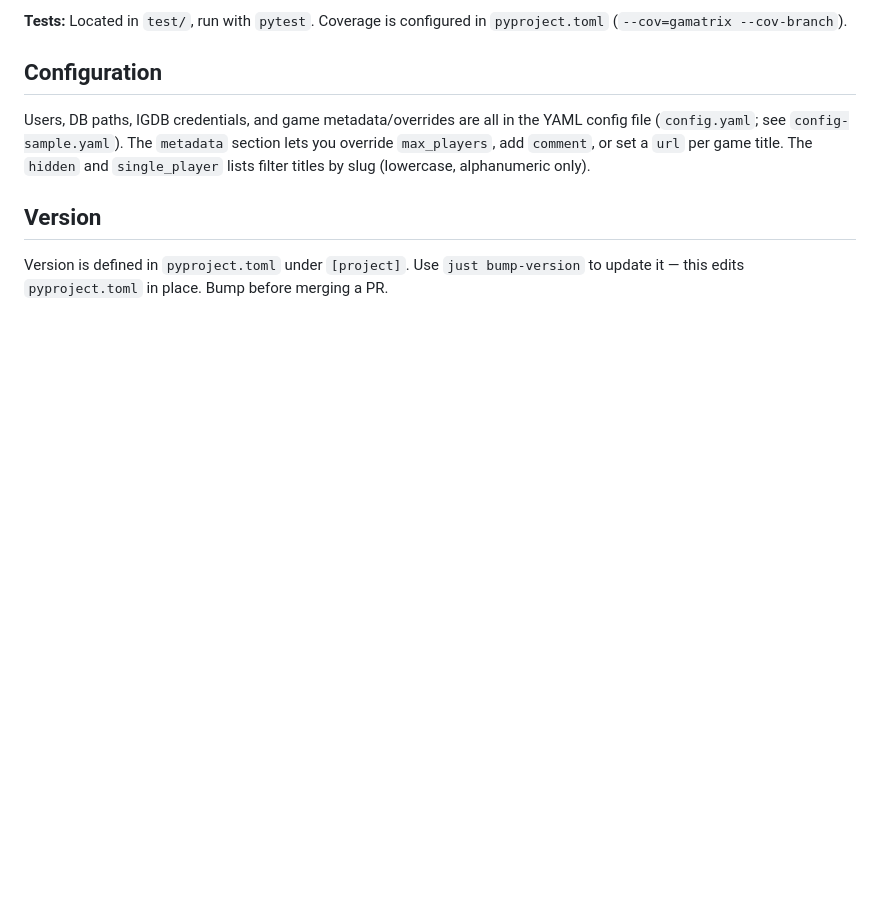
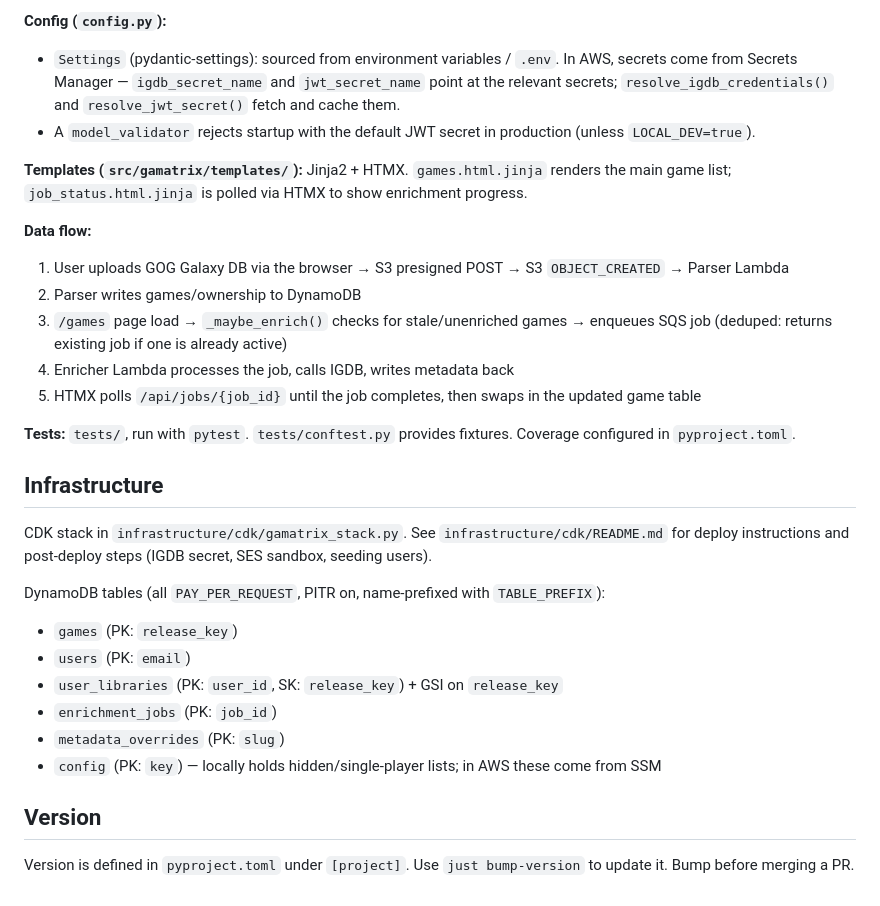
Before and after one commit to eniklas/gamatrix, a Markdown page: CLAUDE.md, the part around one of its changes. Rendered like a GitHub page; blank space fills up the shorter version.

```diff
--- a/CLAUDE.md
+++ b/CLAUDE.md
@@ -81,10 +82,31 @@ python -m build --wheel
 
-**Tests:** Located in `test/`, run with `pytest`. Coverage is configured in `pyproject.toml` (`--cov=gamatrix --cov-branch`).
+**Config (`config.py`):**
+- `Settings` (pydantic-settings): sourced from environment variables / `.env`. In AWS, secrets come from Secrets Manager — `igdb_secret_name` and `jwt_secret_name` point at the relevant secrets; `resolve_igdb_credentials()` and `resolve_jwt_secret()` fetch and cache them.
+- A `model_validator` rejects startup with the default JWT secret in production (unless `LOCAL_DEV=true`).
 
-## Configuration
+**Templates (`src/gamatrix/templates/`):** Jinja2 + HTMX. `games.html.jinja` renders the main game list; `job_status.html.jinja` is polled via HTMX to show enrichment progress.
 
-Users, DB paths, IGDB credentials, and game metadata/overrides are all in the YAML config file (`config.yaml`; see `config-sample.yaml`). The `metadata` section lets you override `max_players`, add `comment`, or set a `url` per game title. The `hidden` and `single_player` lists filter titles by slug (lowercase, alphanumeric only).
+**Data flow:**
+1. User uploads GOG Galaxy DB via the browser → S3 presigned POST → S3 `OBJECT_CREATED` → Parser Lambda
+2. Parser writes games/ownership to DynamoDB
+3. `/games` page load → `_maybe_enrich()` checks for stale/unenriched games → enqueues SQS job (deduped: returns existing job if one is already active)
+4. Enricher Lambda processes the job, calls IGDB, writes metadata back
+5. HTMX polls `/api/jobs/{job_id}` until the job completes, then swaps in the updated game table
+
+**Tests:** `tests/`, run with `pytest`. `tests/conftest.py` provides fixtures. Coverage configured in `pyproject.toml`.
+
+## Infrastructure
+
+CDK stack in `infrastructure/cdk/gamatrix_stack.py`. See `infrastructure/cdk/README.md` for deploy instructions and post-deploy steps (IGDB secret, SES sandbox, seeding users).
+
+DynamoDB tables (all `PAY_PER_REQUEST`, PITR on, name-prefixed with `TABLE_PREFIX`):
+- `games` (PK: `release_key`)
+- `users` (PK: `email`)
+- `user_libraries` (PK: `user_id`, SK: `release_key`) + GSI on `release_key`
+- `enrichment_jobs` (PK: `job_id`)
+- `metadata_overrides` (PK: `slug`)
+- `config` (PK: `key`) — locally holds hidden/single-player lists; in AWS these come from SSM
 
 ## Version
 
-Version is defined in `pyproject.toml` under `[project]`. Use `just bump-version` to update it — this edits `pyproject.toml` in place. Bump before merging a PR.
+Version is defined in `pyproject.toml` under `[project]`. Use `just bump-version` to update it. Bump before merging a PR.
```
Also changed, not shown: other parts of CLAUDE.md (+43 -42 lines).
